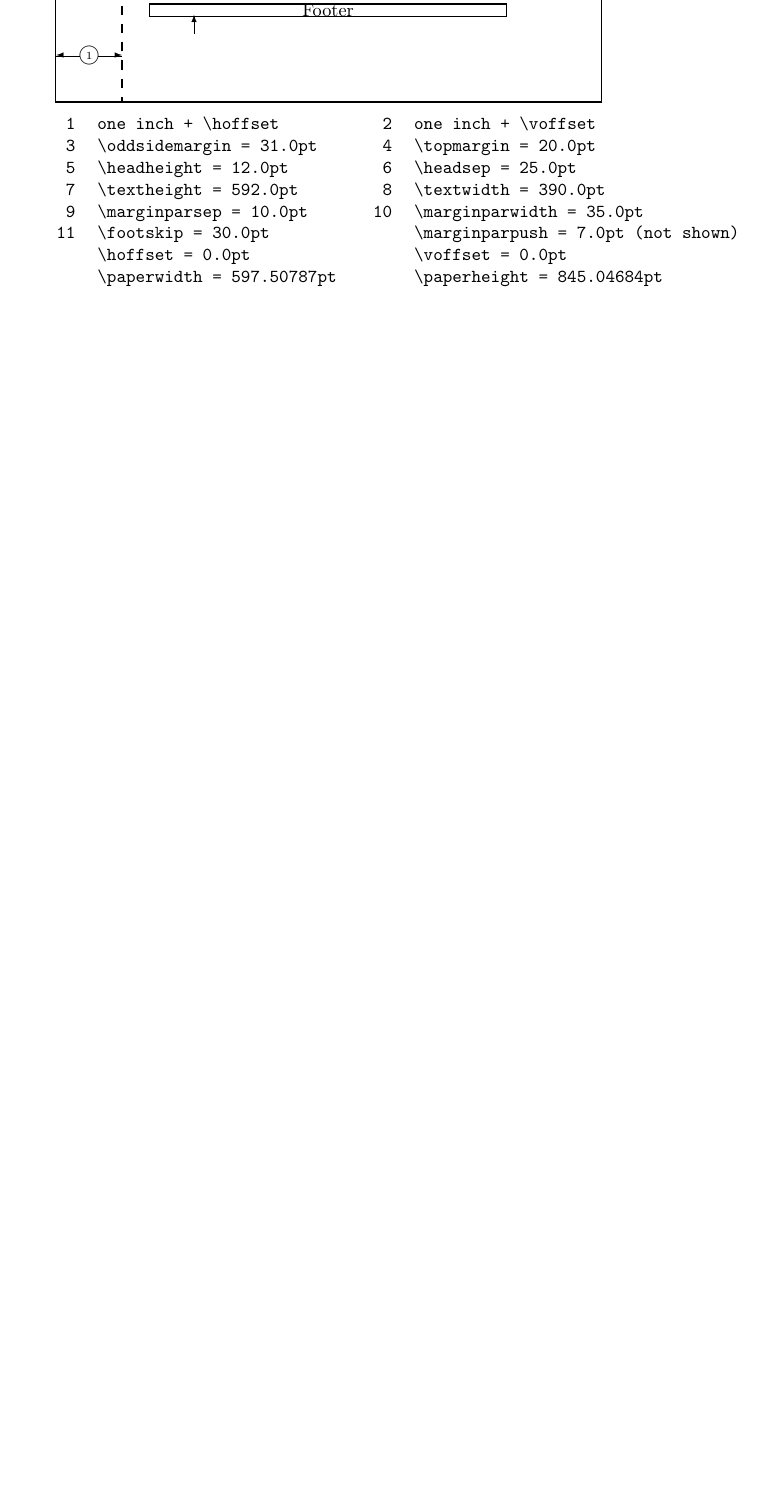
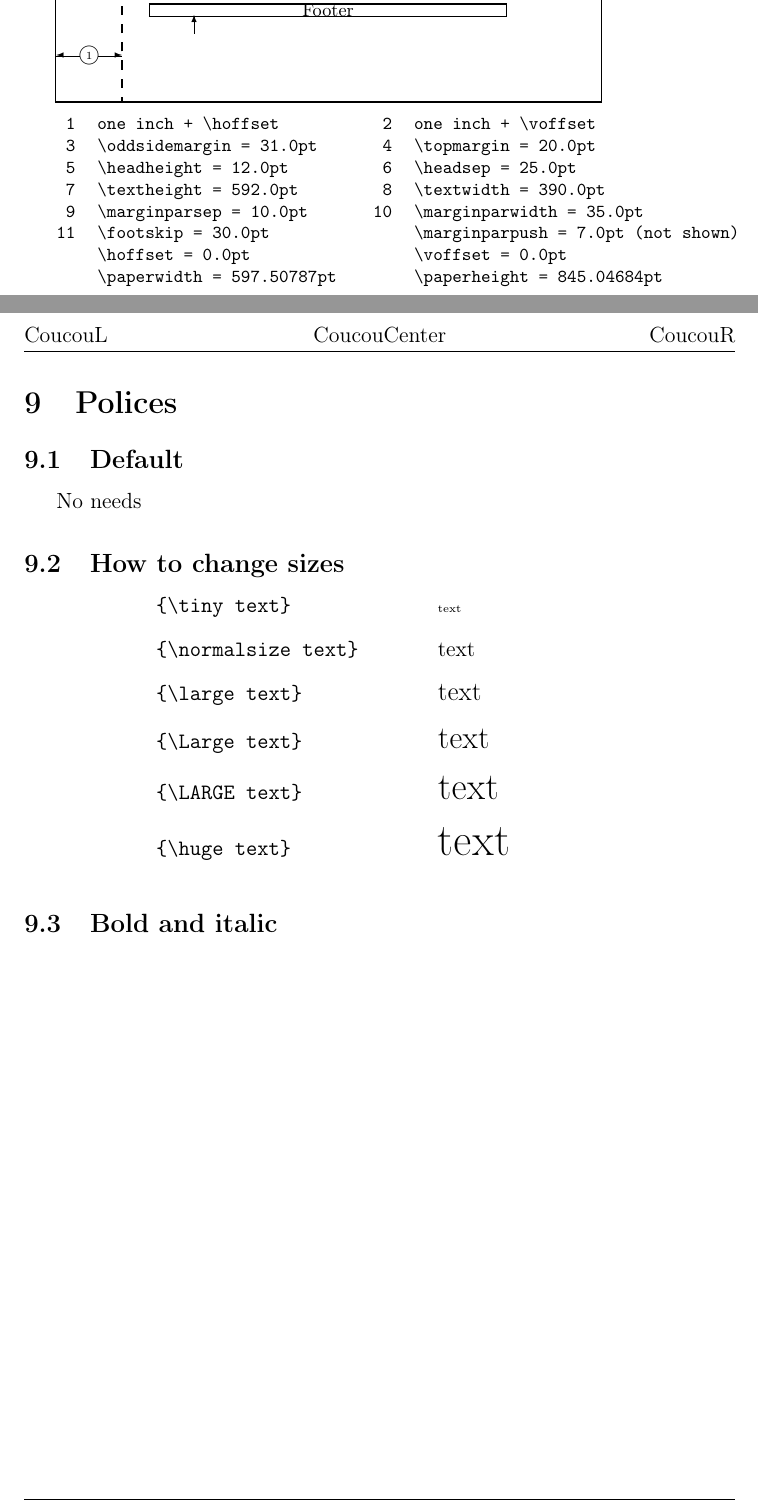
Before and after one commit to Virgile-Dauge/formationLatex, a LaTeX paper (firstDoc/doc1.tex): part of page 9 of 9 before the commit and two parts of pages 10 and 11 of 11 after it, the two joined at a grey line, cut so that both start at the same text, the shorter picture padded with empty space. Compiled offline with pdfLaTeX.

Commit message:
added Polices

```diff
--- a/firstDoc/doc1.tex
+++ b/firstDoc/doc1.tex
@@ -6,4 +6,5 @@
 \usepackage{blindtext} %génération de Lorem Ipsum
 \usepackage[reals]{layout} % permet l'affichage du layout d'une page via \layout
 \usepackage{fancyhdr}%extended Headers and footers
+\usepackage{multicol}
 \begin{document}
@@ -180,4 +214,73 @@ This is how to create the simple example you can see on this page.
 \newpage
 \section{layout}
 \layout
+
+%===============================================================================
+
+\newpage
+\section{Polices}
+\subsection{Default}
+No needs
+\subsection{How to change sizes}
+\begin{itemize}
+  \renewcommand\labelitemi{}
+  \item
+  \begin{minipage}[t]{.46\linewidth}
+    \begin{verbatim}
+      {\tiny text}
+    \end{verbatim}
+  \end{minipage} \hfill
+  \begin{minipage}[t]{.46\linewidth}
+    {\tiny text}
+  \end{minipage}
+  \item
+  \begin{minipage}[t]{.46\linewidth}
+    \begin{verbatim}
+      {\normalsize text}
+    \end{verbatim}
+  \end{minipage} \hfill
+  \begin{minipage}[t]{.46\linewidth}
+    {\normalsize text}
+  \end{minipage}
+  \item
+  \begin{minipage}[t]{.46\linewidth}
+    \begin{verbatim}
+      {\large text}
+    \end{verbatim}
+  \end{minipage} \hfill
+  \begin{minipage}[t]{.46\linewidth}
+    {\large text}
+  \end{minipage}
+  \item
+  \begin{minipage}[t]{.46\linewidth}
+    \begin{verbatim}
+      {\Large text}
+    \end{verbatim}
+  \end{minipage} \hfill
+  \begin{minipage}[t]{.46\linewidth}
+    {\Large text}
+  \end{minipage}
+  \item
+  \begin{minipage}[t]{.46\linewidth}
+    \begin{verbatim}
+      {\LARGE text}
+    \end{verbatim}
+  \end{minipage} \hfill
+  \begin{minipage}[t]{.46\linewidth}
+    {\LARGE text}
+  \end{minipage}
+  \item
+  \begin{minipage}[t]{.46\linewidth}
+    \begin{verbatim}
+      {\huge text}
+    \end{verbatim}
+  \end{minipage} \hfill
+  \begin{minipage}[t]{.46\linewidth}
+    {\huge text}
+  \end{minipage}
+\end{itemize}
+
+\subsection{Bold and italic}
+%
+%===============================================================================
 \end{document}
```
Also changed, not shown: firstDoc/doc1.pdf, firstDoc/doc1.tex (39 more changed lines).
